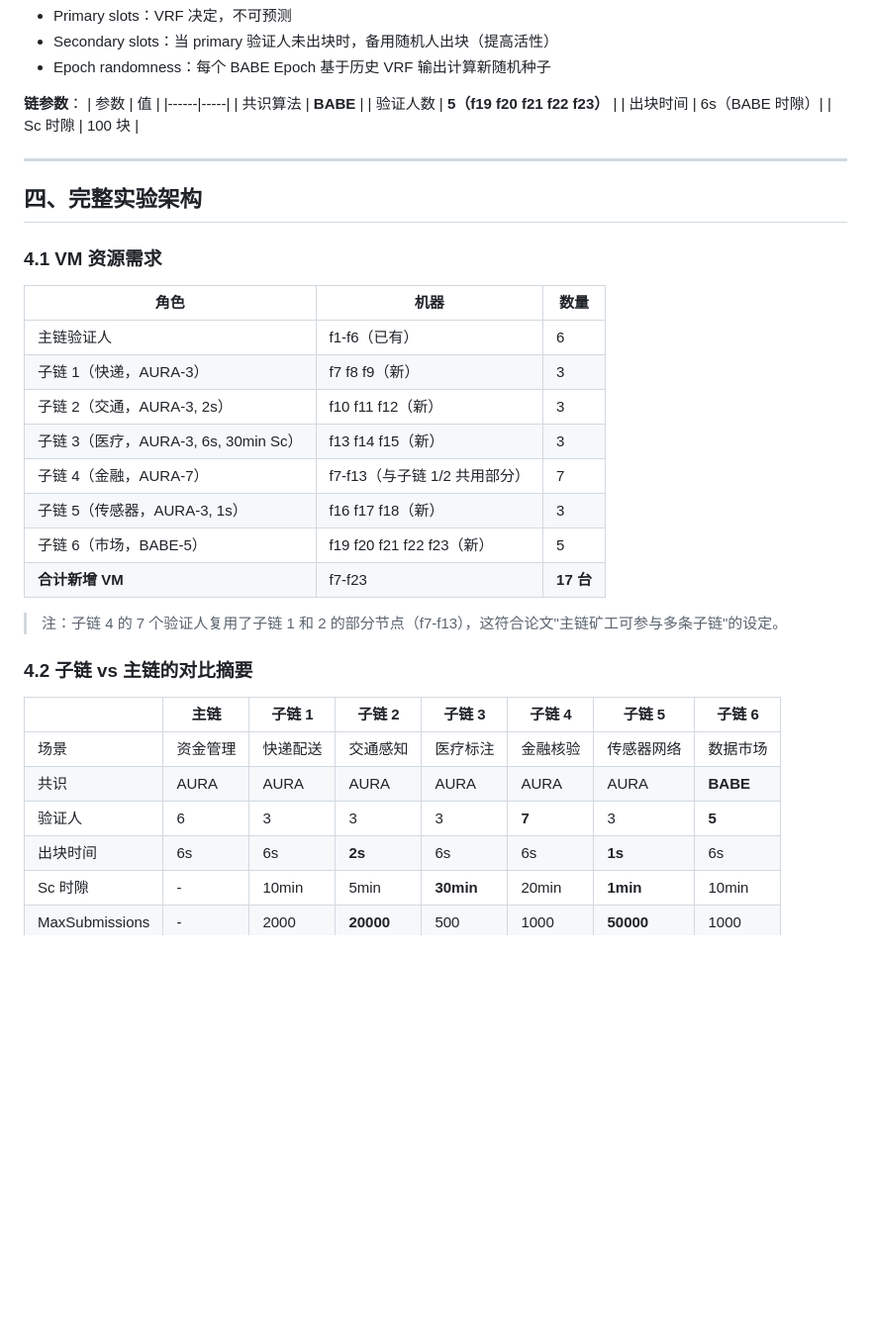
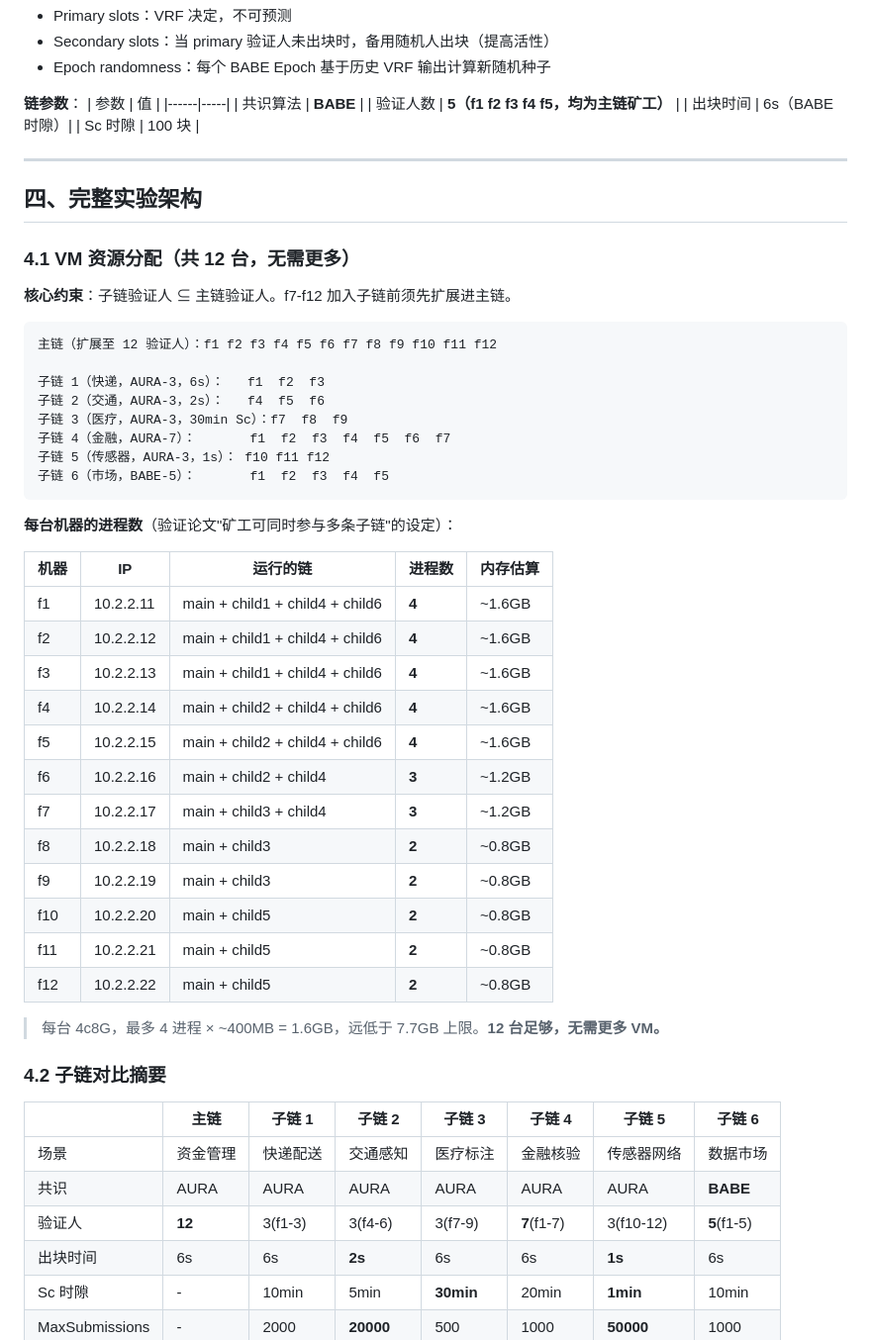
Before and after one commit to oliverustc/fishbonechain, a Markdown page: docs/plan/experiment-throughput.md, the part around one of its changes. Shown at 99% size. GitHub-like rendering; blank space fills up the shorter version.

````diff
--- a/docs/plan/experiment-throughput.md
+++ b/docs/plan/experiment-throughput.md
@@ -246,7 +248,7 @@
 | 参数 | 值 |
 |------|-----|
 | 共识算法 | **BABE** |
-| 验证人数 | **5（f19 f20 f21 f22 f23）** |
+| 验证人数 | **5（f1 f2 f3 f4 f5，均为主链矿工）** |
 | 出块时间 | 6s（BABE 时隙）|
 | Sc 时隙 | 100 块 |
 
@@ -254,28 +256,47 @@
 
 ## 四、完整实验架构
 
-### 4.1 VM 资源需求
+### 4.1 VM 资源分配（共 12 台，无需更多）
 
-| 角色 | 机器 | 数量 |
-|------|------|------|
-| 主链验证人 | f1-f6（已有）| 6 |
-| 子链 1（快递，AURA-3）| f7 f8 f9（新）| 3 |
-| 子链 2（交通，AURA-3, 2s）| f10 f11 f12（新）| 3 |
-| 子链 3（医疗，AURA-3, 6s, 30min Sc）| f13 f14 f15（新）| 3 |
-| 子链 4（金融，AURA-7）| f7-f13（与子链 1/2 共用部分）| 7 |
-| 子链 5（传感器，AURA-3, 1s）| f16 f17 f18（新）| 3 |
-| 子链 6（市场，BABE-5）| f19 f20 f21 f22 f23（新）| 5 |
-| **合计新增 VM** | f7-f23 | **17 台** |
+**核心约束**：子链验证人 ⊆ 主链验证人。f7-f12 加入子链前须先扩展进主链。
 
-> 注：子链 4 的 7 个验证人复用了子链 1 和 2 的部分节点（f7-f13），这符合论文"主链矿工可参与多条子链"的设定。
+```
+主链（扩展至 12 验证人）：f1 f2 f3 f4 f5 f6 f7 f8 f9 f10 f11 f12
 
-### 4.2 子链 vs 主链的对比摘要
+子链 1（快递，AURA-3，6s）：   f1  f2  f3
+子链 2（交通，AURA-3，2s）：   f4  f5  f6
+子链 3（医疗，AURA-3，30min Sc）：f7  f8  f9
+子链 4（金融，AURA-7）：       f1  f2  f3  f4  f5  f6  f7
+子链 5（传感器，AURA-3，1s）： f10 f11 f12
+子链 6（市场，BABE-5）：       f1  f2  f3  f4  f5
+```
+
+**每台机器的进程数**（验证论文"矿工可同时参与多条子链"的设定）：
+
+| 机器 | IP | 运行的链 | 进程数 | 内存估算 |
+|------|-----|---------|-------|---------|
+| f1 | 10.2.2.11 | main + child1 + child4 + child6 | **4** | ~1.6GB |
+| f2 | 10.2.2.12 | main + child1 + child4 + child6 | **4** | ~1.6GB |
+| f3 | 10.2.2.13 | main + child1 + child4 + child6 | **4** | ~1.6GB |
+| f4 | 10.2.2.14 | main + child2 + child4 + child6 | **4** | ~1.6GB |
+| f5 | 10.2.2.15 | main + child2 + child4 + child6 | **4** | ~1.6GB |
+| f6 | 10.2.2.16 | main + child2 + child4 | **3** | ~1.2GB |
+| f7 | 10.2.2.17 | main + child3 + child4 | **3** | ~1.2GB |
+| f8 | 10.2.2.18 | main + child3 | **2** | ~0.8GB |
+| f9 | 10.2.2.19 | main + child3 | **2** | ~0.8GB |
+| f10 | 10.2.2.20 | main + child5 | **2** | ~0.8GB |
+| f11 | 10.2.2.21 | main + child5 | **2** | ~0.8GB |
+| f12 | 10.2.2.22 | main + child5 | **2** | ~0.8GB |
+
+> 每台 4c8G，最多 4 进程 × ~400MB = 1.6GB，远低于 7.7GB 上限。**12 台足够，无需更多 VM。**
+
+### 4.2 子链对比摘要
 
 | | 主链 | 子链 1 | 子链 2 | 子链 3 | 子链 4 | 子链 5 | 子链 6 |
 |---|---|---|---|---|---|---|---|
 | 场景 | 资金管理 | 快递配送 | 交通感知 | 医疗标注 | 金融核验 | 传感器网络 | 数据市场 |
 | 共识 | AURA | AURA | AURA | AURA | AURA | AURA | **BABE** |
-| 验证人 | 6 | 3 | 3 | 3 | **7** | 3 | **5** |
+| 验证人 | **12** | 3(f1-3) | 3(f4-6) | 3(f7-9) | **7**(f1-7) | 3(f10-12) | **5**(f1-5) |
 | 出块时间 | 6s | 6s | **2s** | 6s | 6s | **1s** | 6s |
 | Sc 时隙 | - | 10min | 5min | **30min** | 20min | **1min** | 10min |
 | MaxSubmissions | - | 2000 | **20000** | 500 | 1000 | **50000** | 1000 |
````
Also changed, not shown: other parts of docs/plan/experiment-throughput.md (+32 -30 lines).
